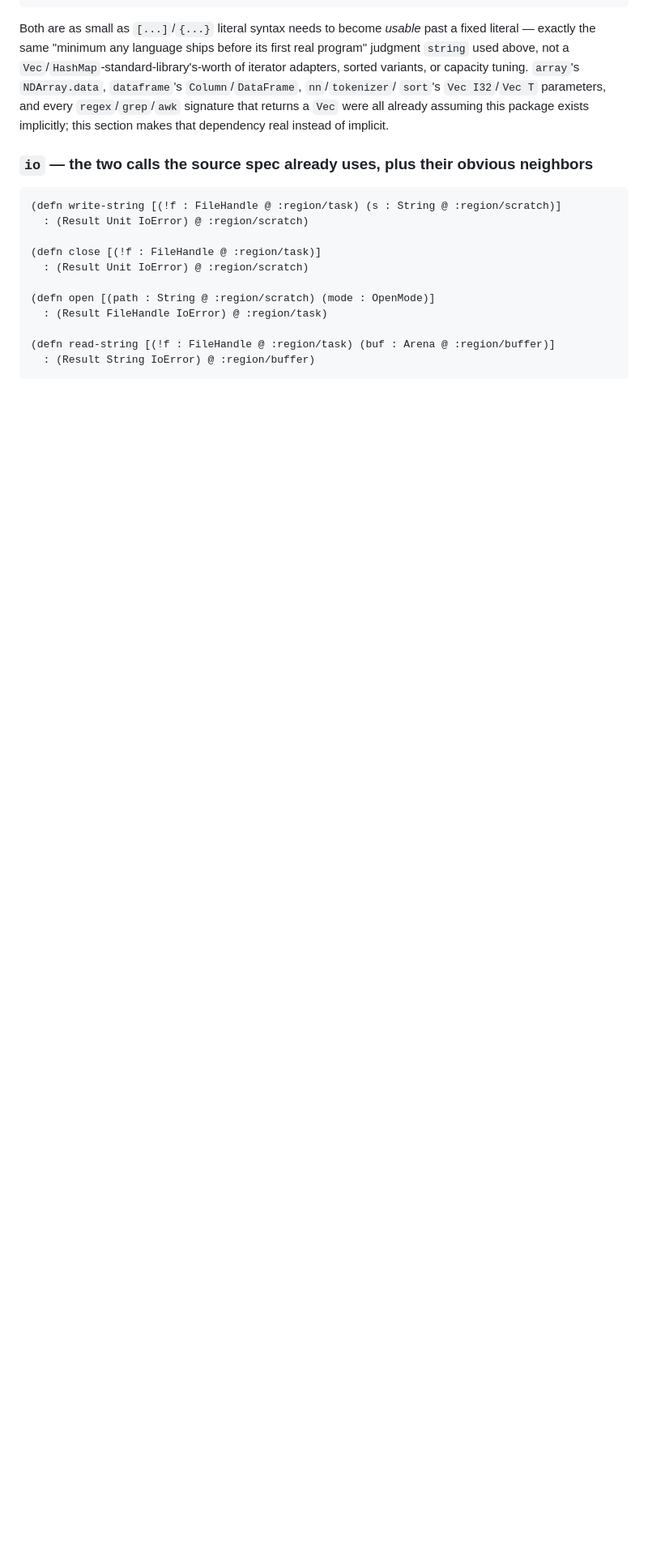
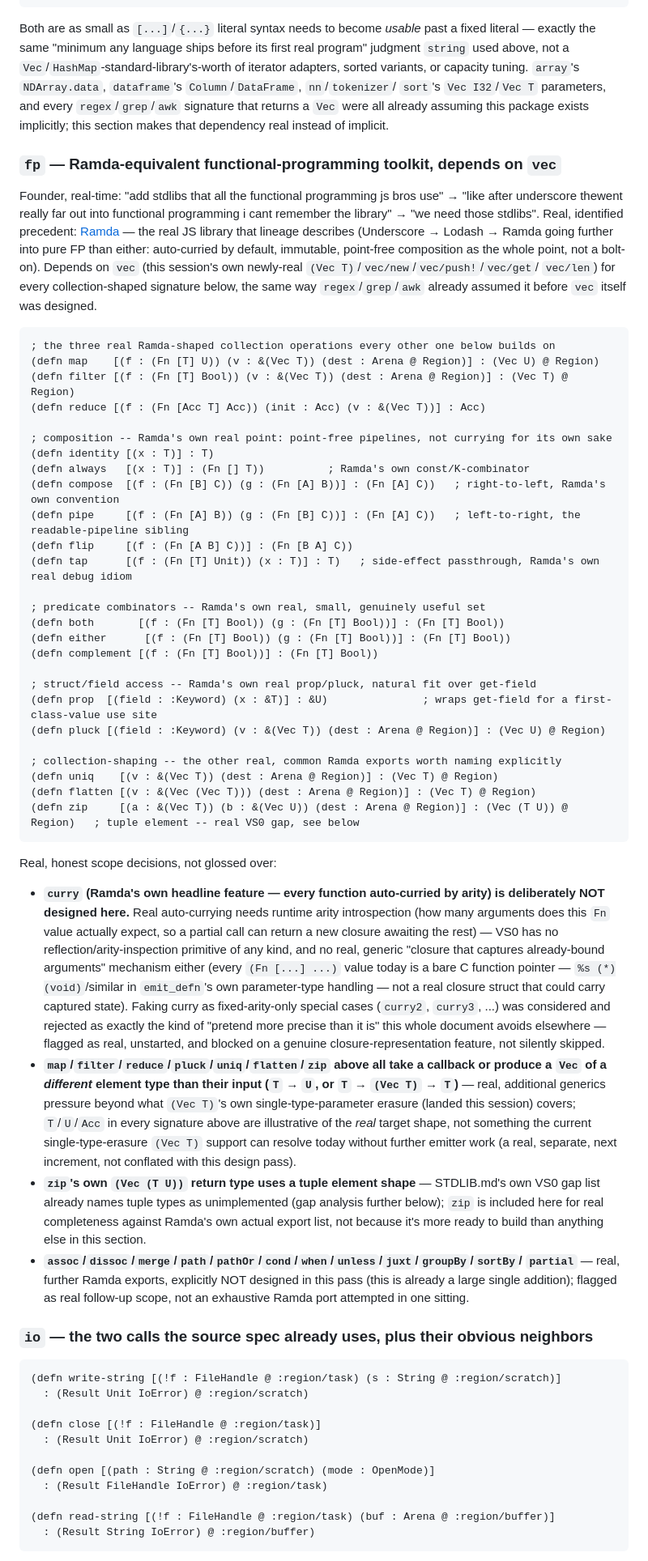
Before and after one commit to emilyspringerton/PARENA, a Markdown page: STDLIB.md, the part around the change. Shown at 81% size. GitHub-like rendering; blank space fills up the shorter version.

Commit message:
docs(stdlib): fp package design — Ramda-equivalent FP toolkit
Founder: "add stdlibs that all the functional programming js bros
use" -> "like after underscore thewent really far out into functional
programming i cant remember the library" -> "we need those stdlibs"
(Ramda, identified from the description -- the real post-Underscore/
Lodash pure-FP library: auto-curried, immutable, point-free
composition).

Real, grounded design: map/filter/reduce/compose/pipe/identity/
always/flip/tap/both/either/complement/prop/pluck/uniq/flatten/zip,
all riding on this session's own newly-real (Vec T)/vec_new/vec_push_/
vec_get/vec_len. Ramda's own headline feature (auto-currying)
explicitly NOT designed -- real, honest blocker named: VS0 has no
runtime arity introspection and no real closure representation (every
Fn value today is a bare C function pointer, not a struct that can
carry captured/partially-applied arguments) -- flagged as genuinely
unstarted, not faked with curry2/curry3 special cases.

session: sess-20260820-0649-a3f19d93

````diff
--- a/STDLIB.md
+++ b/STDLIB.md
@@ -187,6 +187,75 @@ or capacity tuning. `array`'s `NDArray.data`, `dataframe`'s `Column`/`DataFrame`
 `Vec` were all already assuming this package exists implicitly; this section makes that dependency
 real instead of implicit.
 
+### `fp` — Ramda-equivalent functional-programming toolkit, depends on `vec`
+
+Founder, real-time: "add stdlibs that all the functional programming js bros use" → "like after
+underscore thewent really far out into functional programming i cant remember the library" →
+"we need those stdlibs". Real, identified precedent: [Ramda](https://ramdajs.com) — the real JS
+library that lineage describes (Underscore → Lodash → Ramda going further into pure FP than either:
+auto-curried by default, immutable, point-free composition as the whole point, not a bolt-on).
+Depends on `vec` (this session's own newly-real `(Vec T)`/`vec/new`/`vec/push!`/`vec/get`/
+`vec/len`) for every collection-shaped signature below, the same way `regex`/`grep`/`awk` already
+assumed it before `vec` itself was designed.
+
+```clojure
+; the three real Ramda-shaped collection operations every other one below builds on
+(defn map    [(f : (Fn [T] U)) (v : &(Vec T)) (dest : Arena @ Region)] : (Vec U) @ Region)
+(defn filter [(f : (Fn [T] Bool)) (v : &(Vec T)) (dest : Arena @ Region)] : (Vec T) @ Region)
+(defn reduce [(f : (Fn [Acc T] Acc)) (init : Acc) (v : &(Vec T))] : Acc)
+
+; composition -- Ramda's own real point: point-free pipelines, not currying for its own sake
+(defn identity [(x : T)] : T)
+(defn always   [(x : T)] : (Fn [] T))          ; Ramda's own const/K-combinator
+(defn compose  [(f : (Fn [B] C)) (g : (Fn [A] B))] : (Fn [A] C))   ; right-to-left, Ramda's own convention
+(defn pipe     [(f : (Fn [A] B)) (g : (Fn [B] C))] : (Fn [A] C))   ; left-to-right, the readable-pipeline sibling
+(defn flip     [(f : (Fn [A B] C))] : (Fn [B A] C))
+(defn tap      [(f : (Fn [T] Unit)) (x : T)] : T)   ; side-effect passthrough, Ramda's own real debug idiom
+
+; predicate combinators -- Ramda's own real, small, genuinely useful set
+(defn both       [(f : (Fn [T] Bool)) (g : (Fn [T] Bool))] : (Fn [T] Bool))
+(defn either      [(f : (Fn [T] Bool)) (g : (Fn [T] Bool))] : (Fn [T] Bool))
+(defn complement [(f : (Fn [T] Bool))] : (Fn [T] Bool))
+
+; struct/field access -- Ramda's own real prop/pluck, natural fit over get-field
+(defn prop  [(field : :Keyword) (x : &T)] : &U)               ; wraps get-field for a first-class-value use site
+(defn pluck [(field : :Keyword) (v : &(Vec T)) (dest : Arena @ Region)] : (Vec U) @ Region)
+
+; collection-shaping -- the other real, common Ramda exports worth naming explicitly
+(defn uniq    [(v : &(Vec T)) (dest : Arena @ Region)] : (Vec T) @ Region)
+(defn flatten [(v : &(Vec (Vec T))) (dest : Arena @ Region)] : (Vec T) @ Region)
+(defn zip     [(a : &(Vec T)) (b : &(Vec U)) (dest : Arena @ Region)] : (Vec (T U)) @ Region)   ; tuple element -- real VS0 gap, see below
+```
+
+Real, honest scope decisions, not glossed over:
+
+- **`curry` (Ramda's own headline feature — every function auto-curried by arity) is deliberately
+  NOT designed here.** Real auto-currying needs runtime arity introspection (how many arguments
+  does this `Fn` value actually expect, so a partial call can return a new closure awaiting the
+  rest) — VS0 has no reflection/arity-inspection primitive of any kind, and no real, generic
+  "closure that captures already-bound arguments" mechanism either (every `(Fn [...] ...)` value
+  today is a bare C function pointer — `%s (*)(void)`/similar in `emit_defn`'s own parameter-type
+  handling — not a real closure struct that could carry captured state). Faking curry as
+  fixed-arity-only special cases (`curry2`, `curry3`, ...) was considered and rejected as exactly
+  the kind of "pretend more precise than it is" this whole document avoids elsewhere — flagged
+  as real, unstarted, and blocked on a genuine closure-representation feature, not silently
+  skipped.
+- **`map`/`filter`/`reduce`/`pluck`/`uniq`/`flatten`/`zip` above all take a callback or produce a
+  `Vec` of a *different* element type than their input (`T` → `U`, or `T` → `(Vec T)` → `T`)** —
+  real, additional generics pressure beyond what `(Vec T)`'s own single-type-parameter erasure
+  (landed this session) covers; `T`/`U`/`Acc` in every signature above are illustrative of the
+  *real* target shape, not something the current single-type-erasure `(Vec T)` support can resolve
+  today without further emitter work (a real, separate, next increment, not conflated with this
+  design pass).
+- **`zip`'s own `(Vec (T U))` return type uses a tuple element shape** — STDLIB.md's own VS0 gap
+  list already names tuple types as unimplemented (gap analysis further below); `zip` is included
+  here for real completeness against Ramda's own actual export list, not because it's more ready
+  to build than anything else in this section.
+- **`assoc`/`dissoc`/`merge`/`path`/`pathOr`/`cond`/`when`/`unless`/`juxt`/`groupBy`/`sortBy`/
+  `partial`** — real, further Ramda exports, explicitly NOT designed in this pass (this is already
+  a large single addition); flagged as real follow-up scope, not an exhaustive Ramda port attempted
+  in one sitting.
+
 ### `io` — the two calls the source spec already uses, plus their obvious neighbors
 
 ```clojure
````
Also changed, not shown: README.md (+2 -1 lines).
